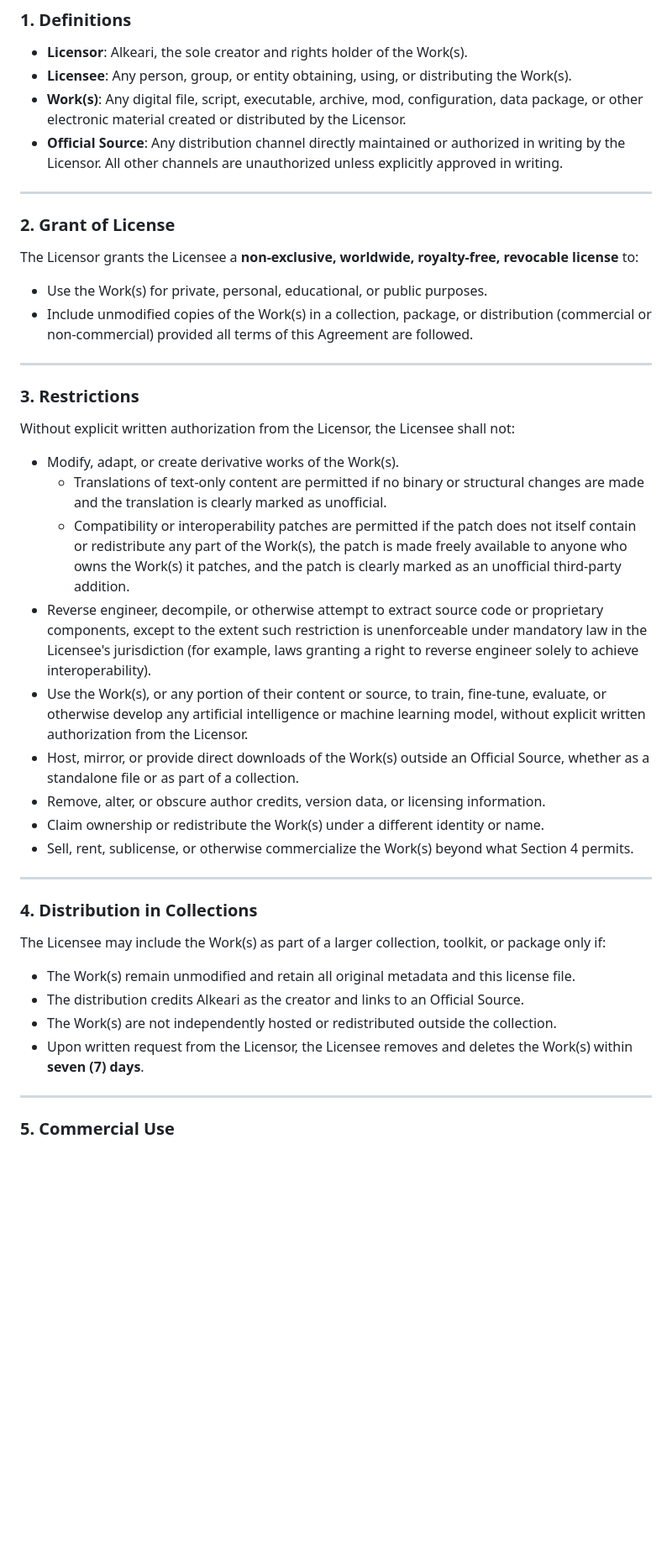
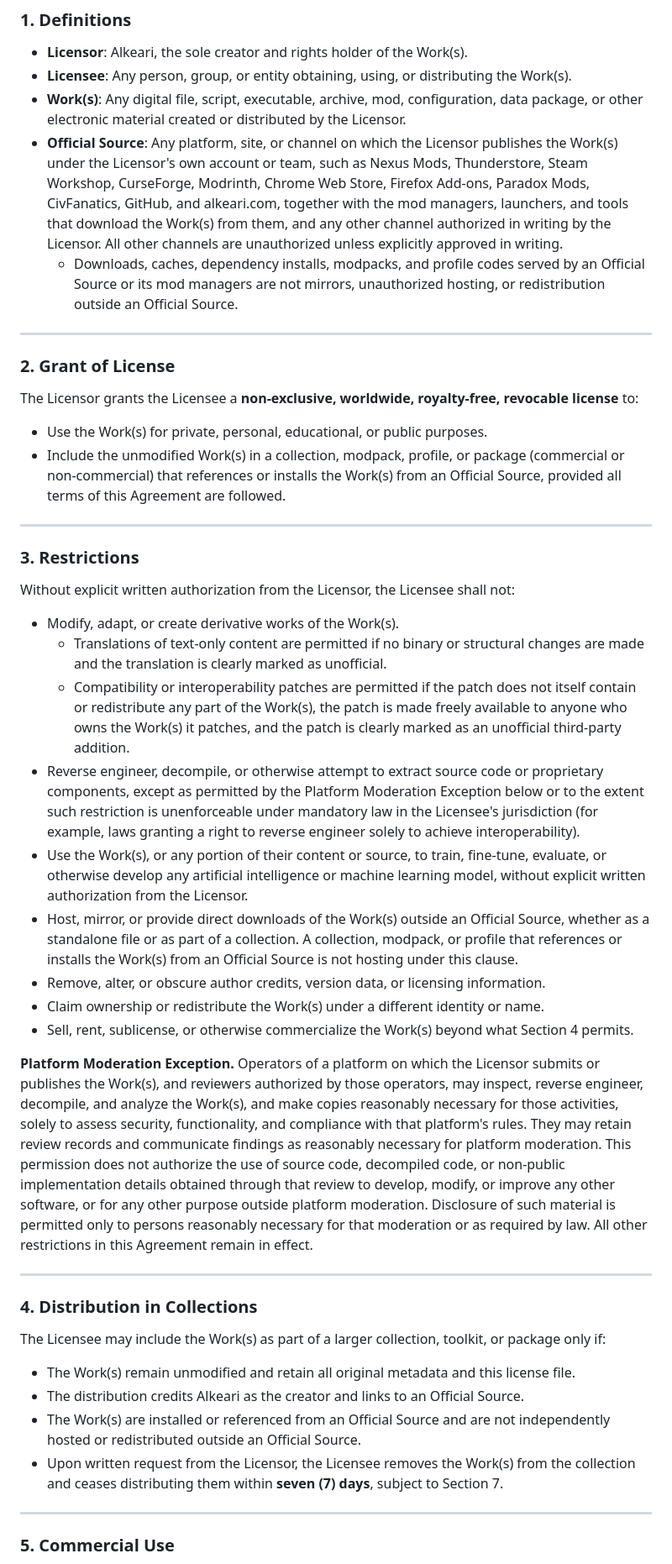
Before and after one commit to Alkeari/NexusModsAssistant-PUBLIC, a Markdown page: LICENSE.md, the part around one of its changes. Shown at 84% size. Rendered like a GitHub page; blank space fills up the shorter version.

Commit message:
Update Alkeari License Agreement to version 2.5

```diff
--- a/LICENSE.md
+++ b/LICENSE.md
@@ -6,14 +6,15 @@ By downloading, installing, copying, or otherwise using any Work(s) covered by t
 - **Licensor**: Alkeari, the sole creator and rights holder of the Work(s).
 - **Licensee**: Any person, group, or entity obtaining, using, or distributing the Work(s).
 - **Work(s)**: Any digital file, script, executable, archive, mod, configuration, data package, or other electronic material created or distributed by the Licensor.
-- **Official Source**: Any distribution channel directly maintained or authorized in writing by the Licensor. All other channels are unauthorized unless explicitly approved in writing.
+- **Official Source**: Any platform, site, or channel on which the Licensor publishes the Work(s) under the Licensor's own account or team, such as Nexus Mods, Thunderstore, Steam Workshop, CurseForge, Modrinth, Chrome Web Store, Firefox Add-ons, Paradox Mods, CivFanatics, GitHub, and alkeari.com, together with the mod managers, launchers, and tools that download the Work(s) from them, and any other channel authorized in writing by the Licensor. All other channels are unauthorized unless explicitly approved in writing.
+  - Downloads, caches, dependency installs, modpacks, and profile codes served by an Official Source or its mod managers are not mirrors, unauthorized hosting, or redistribution outside an Official Source.
 
 ---
 
 ### 2. Grant of License
 The Licensor grants the Licensee a **non-exclusive, worldwide, royalty-free, revocable license** to:
 - Use the Work(s) for private, personal, educational, or public purposes.
-- Include unmodified copies of the Work(s) in a collection, package, or distribution (commercial or non-commercial) provided all terms of this Agreement are followed.
+- Include the unmodified Work(s) in a collection, modpack, profile, or package (commercial or non-commercial) that references or installs the Work(s) from an Official Source, provided all terms of this Agreement are followed.
 
 ---
 
@@ -22,12 +23,14 @@ Without explicit written authorization from the Licensor, the Licensee shall not
 - Modify, adapt, or create derivative works of the Work(s).
   - Translations of text-only content are permitted if no binary or structural changes are made and the translation is clearly marked as unofficial.
   - Compatibility or interoperability patches are permitted if the patch does not itself contain or redistribute any part of the Work(s), the patch is made freely available to anyone who owns the Work(s) it patches, and the patch is clearly marked as an unofficial third-party addition.
-- Reverse engineer, decompile, or otherwise attempt to extract source code or proprietary components, except to the extent such restriction is unenforceable under mandatory law in the Licensee's jurisdiction (for example, laws granting a right to reverse engineer solely to achieve interoperability).
+- Reverse engineer, decompile, or otherwise attempt to extract source code or proprietary components, except as permitted by the Platform Moderation Exception below or to the extent such restriction is unenforceable under mandatory law in the Licensee's jurisdiction (for example, laws granting a right to reverse engineer solely to achieve interoperability).
 - Use the Work(s), or any portion of their content or source, to train, fine-tune, evaluate, or otherwise develop any artificial intelligence or machine learning model, without explicit written authorization from the Licensor.
-- Host, mirror, or provide direct downloads of the Work(s) outside an Official Source, whether as a standalone file or as part of a collection.
+- Host, mirror, or provide direct downloads of the Work(s) outside an Official Source, whether as a standalone file or as part of a collection. A collection, modpack, or profile that references or installs the Work(s) from an Official Source is not hosting under this clause.
 - Remove, alter, or obscure author credits, version data, or licensing information.
 - Claim ownership or redistribute the Work(s) under a different identity or name.
 - Sell, rent, sublicense, or otherwise commercialize the Work(s) beyond what Section 4 permits.
+
+**Platform Moderation Exception.** Operators of a platform on which the Licensor submits or publishes the Work(s), and reviewers authorized by those operators, may inspect, reverse engineer, decompile, and analyze the Work(s), and make copies reasonably necessary for those activities, solely to assess security, functionality, and compliance with that platform's rules. They may retain review records and communicate findings as reasonably necessary for platform moderation. This permission does not authorize the use of source code, decompiled code, or non-public implementation details obtained through that review to develop, modify, or improve any other software, or for any other purpose outside platform moderation. Disclosure of such material is permitted only to persons reasonably necessary for that moderation or as required by law. All other restrictions in this Agreement remain in effect.
 
 ---
 
@@ -35,8 +38,8 @@ Without explicit written authorization from the Licensor, the Licensee shall not
 The Licensee may include the Work(s) as part of a larger collection, toolkit, or package only if:
 - The Work(s) remain unmodified and retain all original metadata and this license file.
 - The distribution credits Alkeari as the creator and links to an Official Source.
-- The Work(s) are not independently hosted or redistributed outside the collection.
-- Upon written request from the Licensor, the Licensee removes and deletes the Work(s) within **seven (7) days**.
+- The Work(s) are installed or referenced from an Official Source and are not independently hosted or redistributed outside an Official Source.
+- Upon written request from the Licensor, the Licensee removes the Work(s) from the collection and ceases distributing them within **seven (7) days**, subject to Section 7.
 
 ---
 
```
Also changed, not shown: other parts of LICENSE.md (+7 -5 lines).
